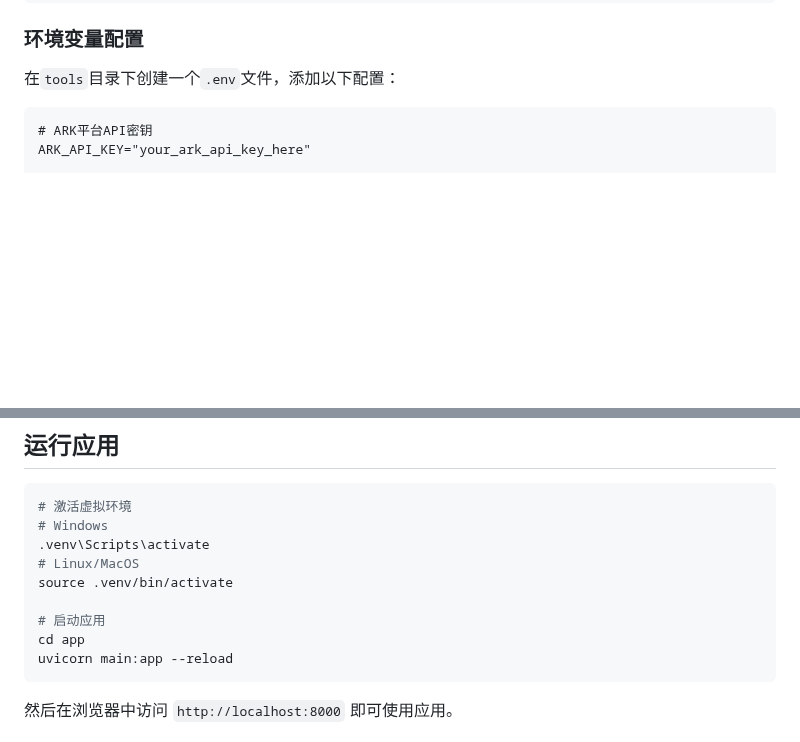
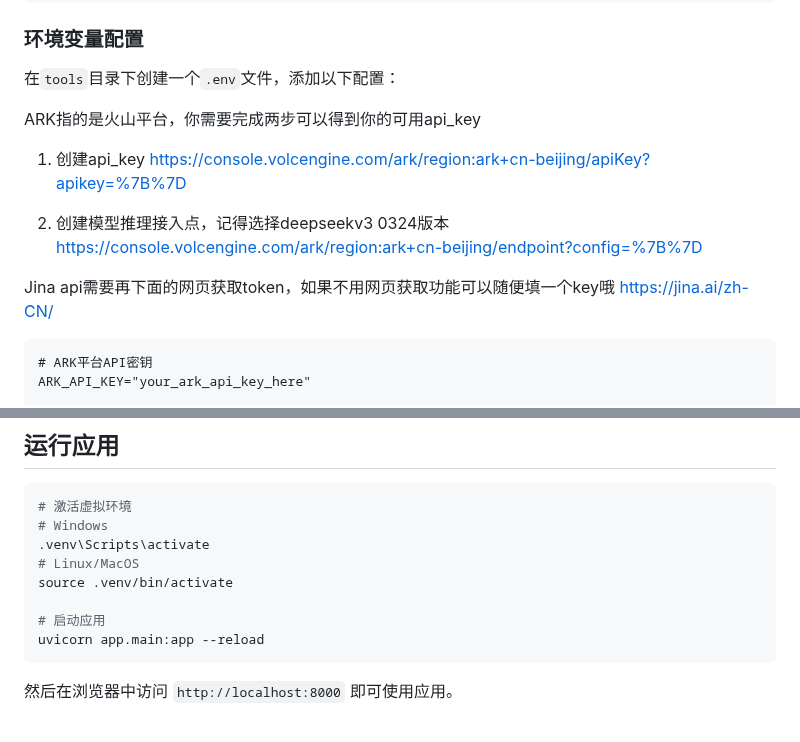
Before and after one commit to mn1f18/generate_card, a Markdown page: README.md, 2 parts joined by grey strips. Rendered like a GitHub page; blank space fills up the shorter version.

Commit message:
更新readme

````diff
--- a/README.md
+++ b/README.md
@@ -76,6 +76,16 @@ uv pip install -r app/requirements.txt
 
 在`tools`目录下创建一个`.env`文件，添加以下配置：
 
+ARK指的是火山平台，你需要完成两步可以得到你的可用api_key
+1. 创建api_key
+https://console.volcengine.com/ark/region:ark+cn-beijing/apiKey?apikey=%7B%7D
+
+2. 创建模型推理接入点，记得选择deepseekv3 0324版本
+https://console.volcengine.com/ark/region:ark+cn-beijing/endpoint?config=%7B%7D
+
+Jina api需要再下面的网页获取token，如果不用网页获取功能可以随便填一个key哦
+https://jina.ai/zh-CN/
+
 ```
 # ARK平台API密钥
 ARK_API_KEY="your_ark_api_key_here"
@@ -94,8 +104,7 @@ JINA_API_KEY="your_jina_api_key_here"
 source .venv/bin/activate
 
 # 启动应用
-cd app
-uvicorn main:app --reload
+uvicorn app.main:app --reload
 ```
 
 然后在浏览器中访问 `http://localhost:8000` 即可使用应用。
````
